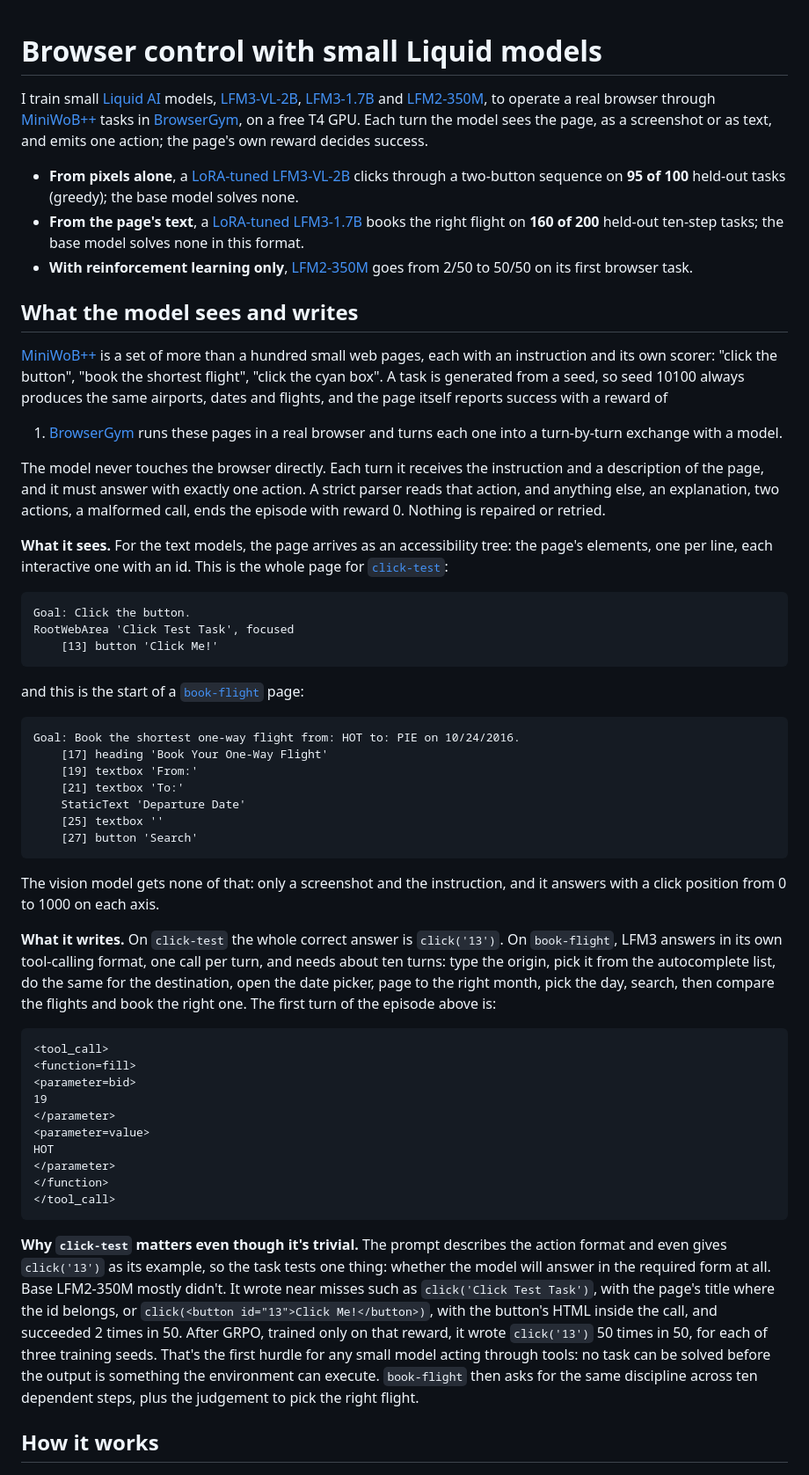
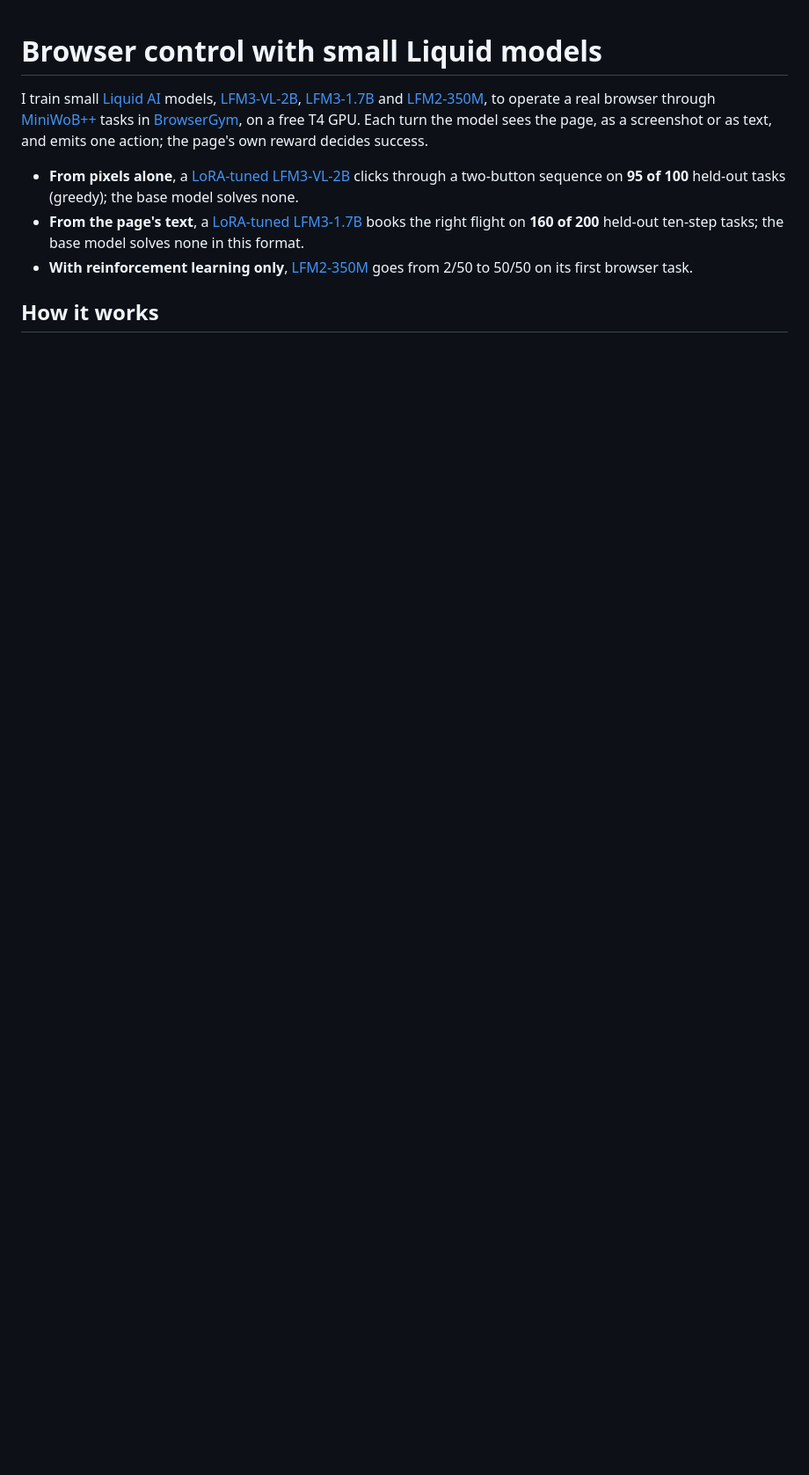
Before and after one commit to DerrickKirimi/browser-control, a Markdown page: README.md, the part around one of its changes. Shown at 88% size. Rendered like a GitHub page; blank space fills up the shorter version.

````diff
--- a/README.md
+++ b/README.md
@@ -11,69 +11,6 @@ reward decides success.
 - **From the page's text**, a [LoRA-tuned LFM3-1.7B](https://huggingface.co/Aptheos/lfm3-1.7b-book-flight-sft) books the right flight on **160 of 200** held-out ten-step tasks; the
   base model solves none in this format.
 - **With reinforcement learning only**, [LFM2-350M](https://huggingface.co/Aptheos/lfm2-350m-click-test-grpo) goes from 2/50 to 50/50 on its first browser task.
-
-## What the model sees and writes
-
-[MiniWoB++](https://miniwob.farama.org/) is a set of more than a hundred small web pages, each with an instruction and its
-own scorer: "click the button", "book the shortest flight", "click the cyan box". A task is generated from a seed, so
-seed 10100 always produces the same airports, dates and flights, and the page itself reports success with a reward of
-1. [BrowserGym](https://github.com/ServiceNow/BrowserGym) runs these pages in a real browser and turns each one into a
-turn-by-turn exchange with a model.
-
-The model never touches the browser directly. Each turn it receives the instruction and a description of the page, and
-it must answer with exactly one action. A strict parser reads that action, and anything else, an explanation, two
-actions, a malformed call, ends the episode with reward 0. Nothing is repaired or retried.
-
-**What it sees.** For the text models, the page arrives as an accessibility tree: the page's elements, one per line, each
-interactive one with an id. This is the whole page for [`click-test`](https://miniwob.farama.org/environments/click-test/):
-
-```text
-Goal: Click the button.
-RootWebArea 'Click Test Task', focused
-	[13] button 'Click Me!'
-```
-
-and this is the start of a [`book-flight`](https://miniwob.farama.org/environments/book-flight/) page:
-
-```text
-Goal: Book the shortest one-way flight from: HOT to: PIE on 10/24/2016.
-	[17] heading 'Book Your One-Way Flight'
-	[19] textbox 'From:'
-	[21] textbox 'To:'
-	StaticText 'Departure Date'
-	[25] textbox ''
-	[27] button 'Search'
-```
-
-The vision model gets none of that: only a screenshot and the instruction, and it answers with a click position from 0
-to 1000 on each axis.
-
-**What it writes.** On `click-test` the whole correct answer is `click('13')`. On `book-flight`, LFM3 answers in its own
-tool-calling format, one call per turn, and needs about ten turns: type the origin, pick it from the autocomplete list,
-do the same for the destination, open the date picker, page to the right month, pick the day, search, then compare the
-flights and book the right one. The first turn of the episode above is:
-
-```text
-<tool_call>
-<function=fill>
-<parameter=bid>
-19
-</parameter>
-<parameter=value>
-HOT
-</parameter>
-</function>
-</tool_call>
-```
-
-**Why `click-test` matters even though it's trivial.** The prompt describes the action format and even gives
-`click('13')` as its example, so the task tests one thing: whether the model will answer in the required form at all.
-Base LFM2-350M mostly didn't. It wrote near misses such as `click('Click Test Task')`, with the page's title where the id
-belongs, or `click(<button id="13">Click Me!</button>)`, with the button's HTML inside the call, and succeeded 2 times in
-50. After GRPO, trained only on that reward, it wrote `click('13')` 50 times in 50, for each of three training seeds.
-That's the first hurdle for any small model acting through tools: no task can be solved before the output is something
-the environment can execute. `book-flight` then asks for the same discipline across ten dependent steps, plus the
-judgement to pick the right flight.
 
 ## How it works
 
````
Also changed, not shown: other parts of README.md (+73 -0 lines), docs/media/book-flight-after-first-call.png (added), docs/media/page-book-flight.png (added), docs/media/page-click-test.png (added), docs/media/vision-coordinates.png (added).
